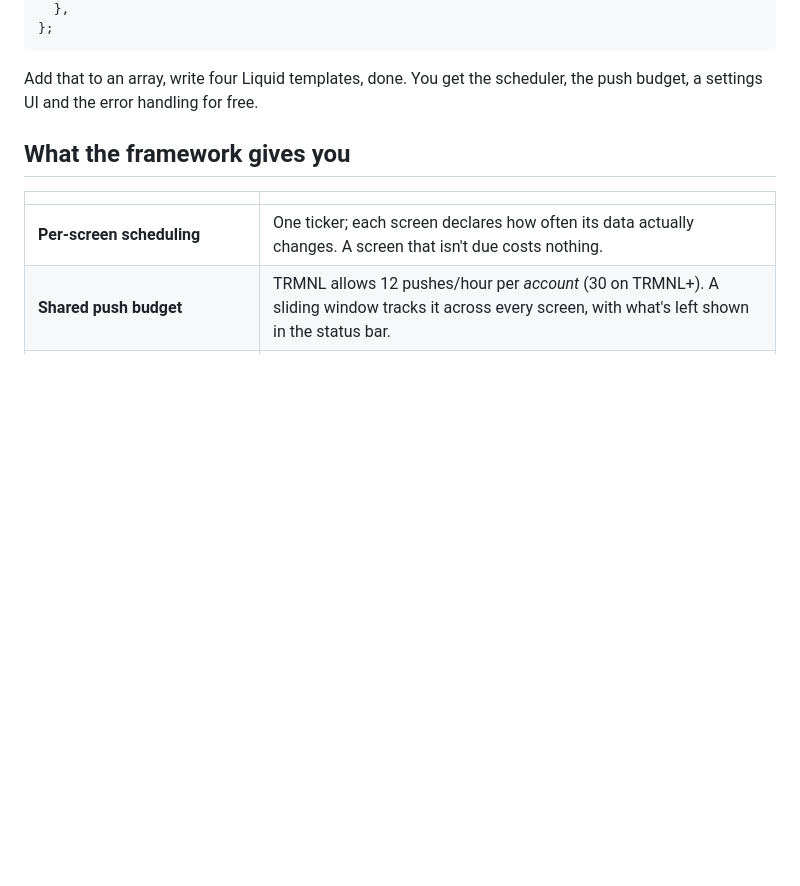
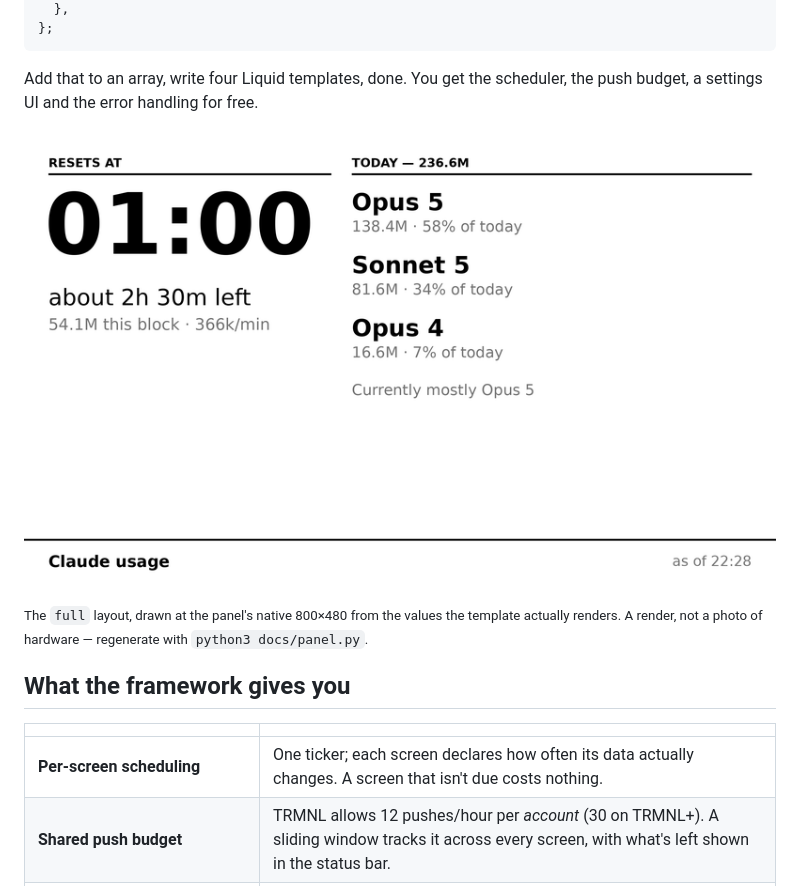
Before and after one commit to mprazz/trmnlcast, a Markdown page: README.md, the part around the change. GitHub-like rendering; blank space fills up the shorter version.

Commit message:
docs: show the rendered panel in the README
Co-Authored-By: Claude Opus 5 <noreply@anthropic.com>

```diff
--- a/README.md
+++ b/README.md
@@ -20,6 +20,10 @@ export const myScreen: Screen = {
 
 Add that to an array, write four Liquid templates, done. You get the scheduler,
 the push budget, a settings UI and the error handling for free.
+
+![The Claude usage screen's full layout, rendered at the panel's native 800x480](docs/panel.png)
+
+<sub>The `full` layout, drawn at the panel's native 800×480 from the values the template actually renders. A render, not a photo of hardware — regenerate with `python3 docs/panel.py`.</sub>
 
 ## What the framework gives you
 
```
